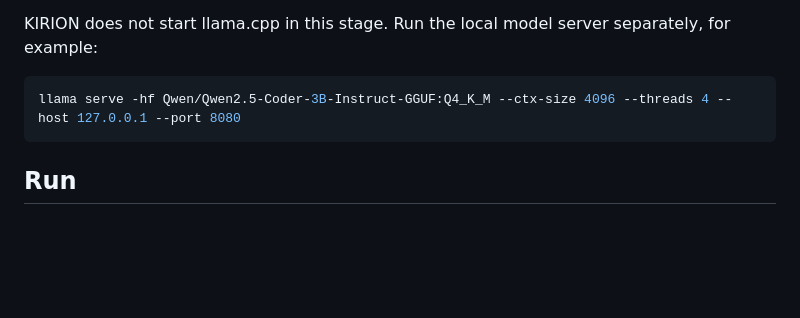
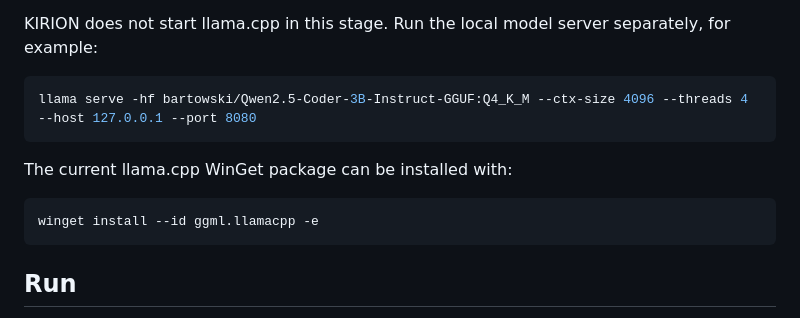
Before and after one commit to Kirch-Nairu/Forge-Breakout-Corner, a Markdown page: kirion-factory/README.md, the part around the change. GitHub-like rendering; blank space fills up the shorter version.

Commit message:
docs: correct POTATO-16 llama install and model source

````diff
--- a/kirion-factory/README.md
+++ b/kirion-factory/README.md
@@ -38,7 +38,13 @@ one inference at a time
 KIRION does not start llama.cpp in this stage. Run the local model server separately, for example:
 
 ```powershell
-llama serve -hf Qwen/Qwen2.5-Coder-3B-Instruct-GGUF:Q4_K_M --ctx-size 4096 --threads 4 --host 127.0.0.1 --port 8080
+llama serve -hf bartowski/Qwen2.5-Coder-3B-Instruct-GGUF:Q4_K_M --ctx-size 4096 --threads 4 --host 127.0.0.1 --port 8080
+```
+
+The current llama.cpp WinGet package can be installed with:
+
+```powershell
+winget install --id ggml.llamacpp -e
 ```
 
 ## Run
````
